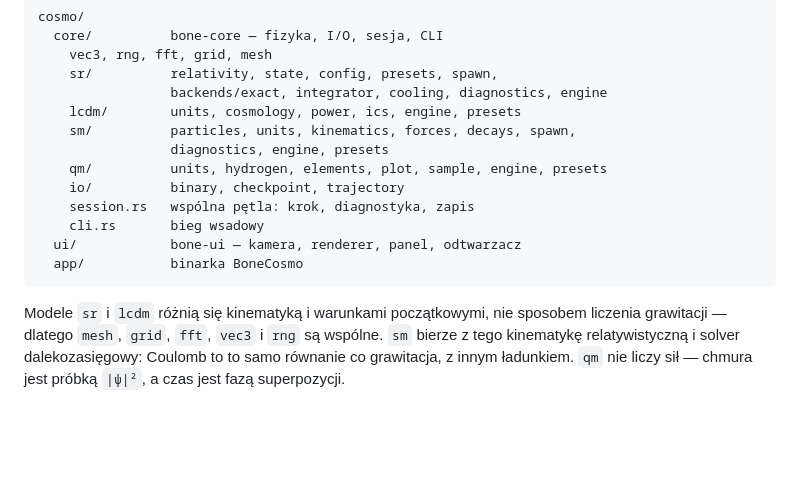
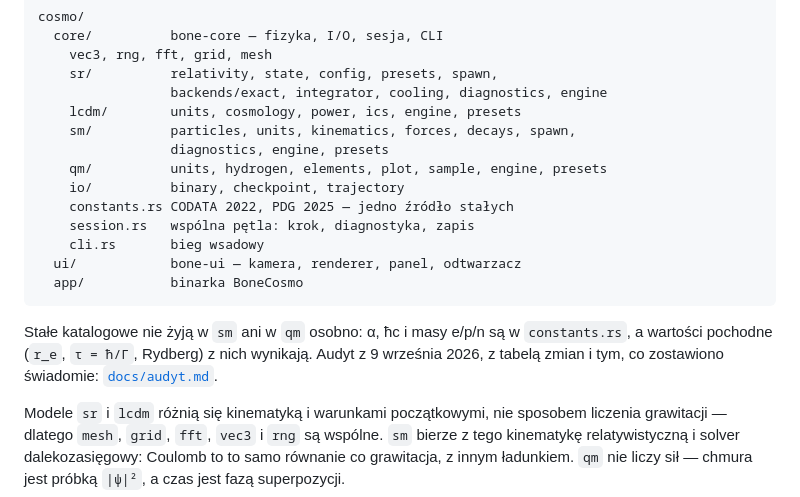
Before and after one commit to mbatorowicz/bone, a Markdown page: README.md, the part around the change. GitHub-like rendering; blank space fills up the shorter version.

````diff
--- a/README.md
+++ b/README.md
@@ -311,11 +311,17 @@ cosmo/
                  diagnostics, engine, presets
     qm/          units, hydrogen, elements, plot, sample, engine, presets
     io/          binary, checkpoint, trajectory
+    constants.rs CODATA 2022, PDG 2025 — jedno źródło stałych
     session.rs   wspólna pętla: krok, diagnostyka, zapis
     cli.rs       bieg wsadowy
   ui/            bone-ui — kamera, renderer, panel, odtwarzacz
   app/           binarka BoneCosmo
 ```
+
+Stałe katalogowe nie żyją w `sm` ani w `qm` osobno: α, ħc i masy e/p/n
+są w `constants.rs`, a wartości pochodne (`r_e`, `τ = ħ/Γ`, Rydberg) z nich
+wynikają. Audyt z 9 września 2026, z tabelą zmian i tym, co zostawiono
+świadomie: [`docs/audyt.md`](docs/audyt.md).
 
 Modele `sr` i `lcdm` różnią się kinematyką i warunkami początkowymi, nie sposobem
 liczenia grawitacji — dlatego `mesh`, `grid`, `fft`, `vec3` i `rng` są wspólne.
````
Also changed, not shown: docs/audyt.md (added, +149 -0 lines).
